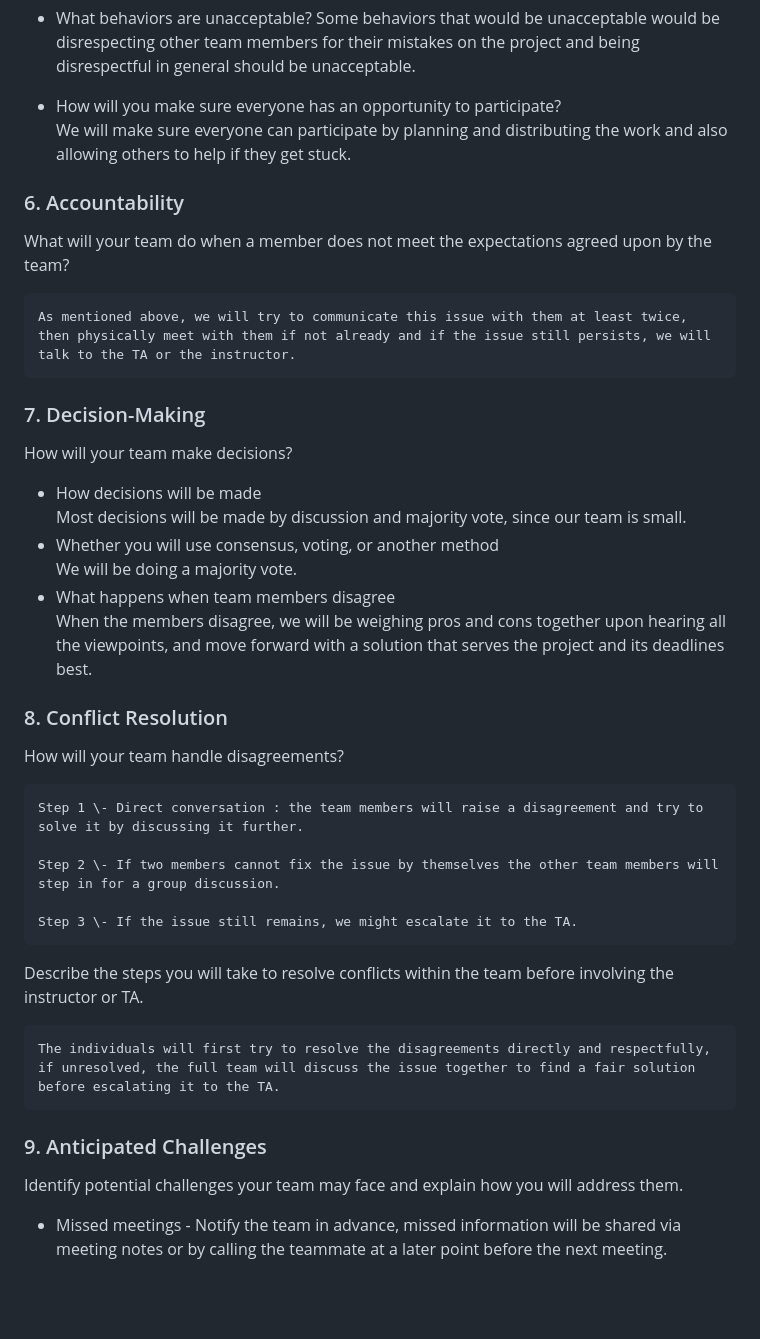
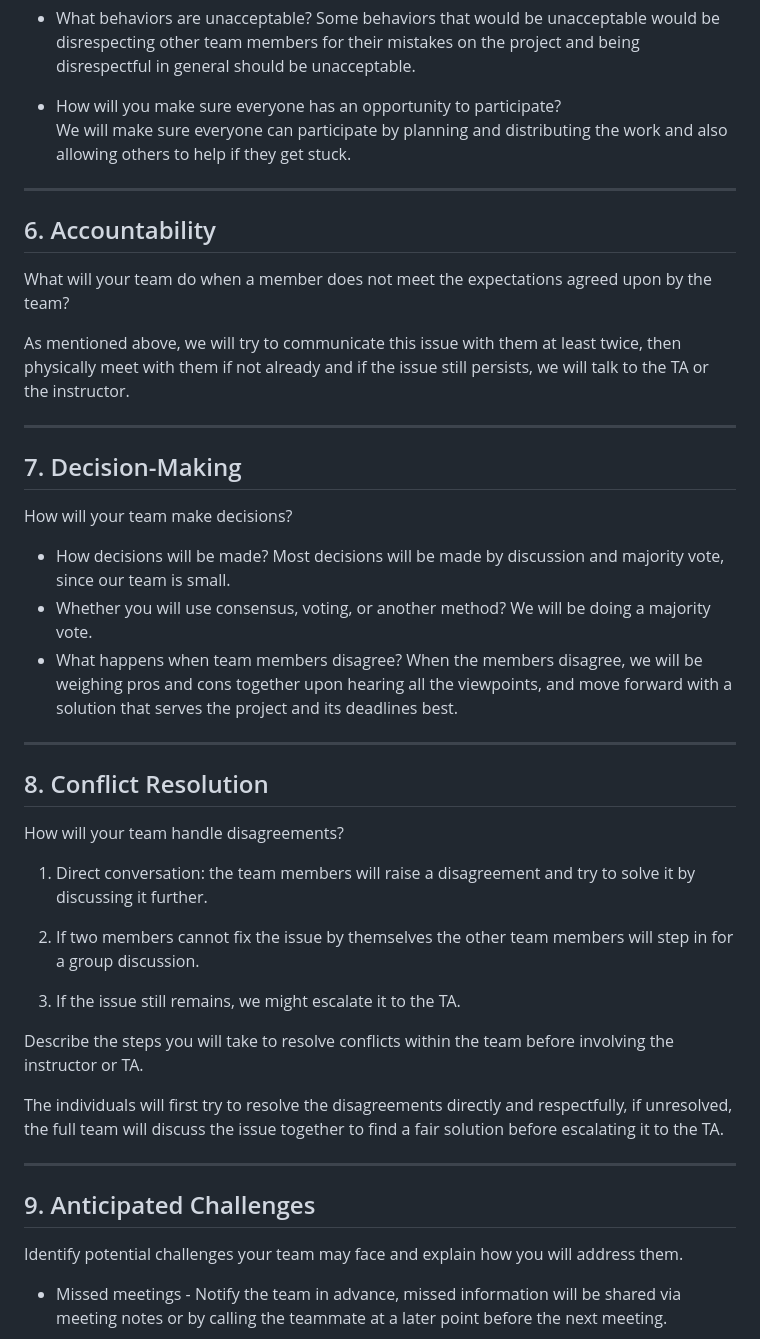
Before and after one commit to Harshlall92/Food-Delivery-project, a Markdown page: scrum/team-agreement.md, the part around one of its changes. GitHub-like rendering; blank space fills up the shorter version.

```diff
--- a/scrum/team-agreement.md
+++ b/scrum/team-agreement.md
@@ -71,39 +77,46 @@ Our team will be guided by respect, accountability, communication, reliability,
 * How will you make sure everyone has an opportunity to participate?
   	We will make sure everyone can participate by planning and distributing the work and also allowing others to help if they get stuck.
 
+---
 
-### 6\. Accountability
+## 6\. Accountability
 
 What will your team do when a member does not meet the expectations agreed upon by the team?
 
-	As mentioned above, we will try to communicate this issue with them at least twice, then physically meet with them if not already and if the issue still persists, we will talk to the TA or the instructor.
+As mentioned above, we will try to communicate this issue with them at least twice, then physically meet with them if not already and if the issue still persists, we will talk to the TA or the instructor.
 
-### 7\. Decision-Making
+---
+
+## 7\. Decision-Making
 
 How will your team make decisions?
 
-* How decisions will be made
+* How decisions will be made?
   	Most decisions will be made by discussion and majority vote, since our team is small.
-* Whether you will use consensus, voting, or another method
+* Whether you will use consensus, voting, or another method?
   	We will be doing a majority vote.
-* What happens when team members disagree
+* What happens when team members disagree?
   	When the members disagree, we will be weighing pros and cons together upon hearing all the viewpoints, and move forward with a solution that serves the project and its deadlines best.
 
-### 8\. Conflict Resolution
+---
+
+## 8\. Conflict Resolution
 
 How will your team handle disagreements?
 
-	Step 1 \- Direct conversation : the team members will raise a disagreement and try to solve it by discussing it further.
+1. Direct conversation: the team members will raise a disagreement and try to solve it by discussing it further.
 
-	Step 2 \- If two members cannot fix the issue by themselves the other team members will step in for a group discussion.
+2. If two members cannot fix the issue by themselves the other team members will step in for a group discussion.
 
-	Step 3 \- If the issue still remains, we might escalate it to the TA.
+3. If the issue still remains, we might escalate it to the TA.
 
 Describe the steps you will take to resolve conflicts within the team before involving the instructor or TA.
 
-	The individuals will first try to resolve the disagreements directly and respectfully, if unresolved, the full team will discuss the issue together to find a fair solution before escalating it to the TA.
+The individuals will first try to resolve the disagreements directly and respectfully, if unresolved, the full team will discuss the issue together to find a fair solution before escalating it to the TA.
 
-### 9\. Anticipated Challenges
+---
+
+## 9\. Anticipated Challenges
 
 Identify potential challenges your team may face and explain how you will address them.
 
```
Also changed, not shown: other parts of scrum/team-agreement.md (+25 -17 lines).
